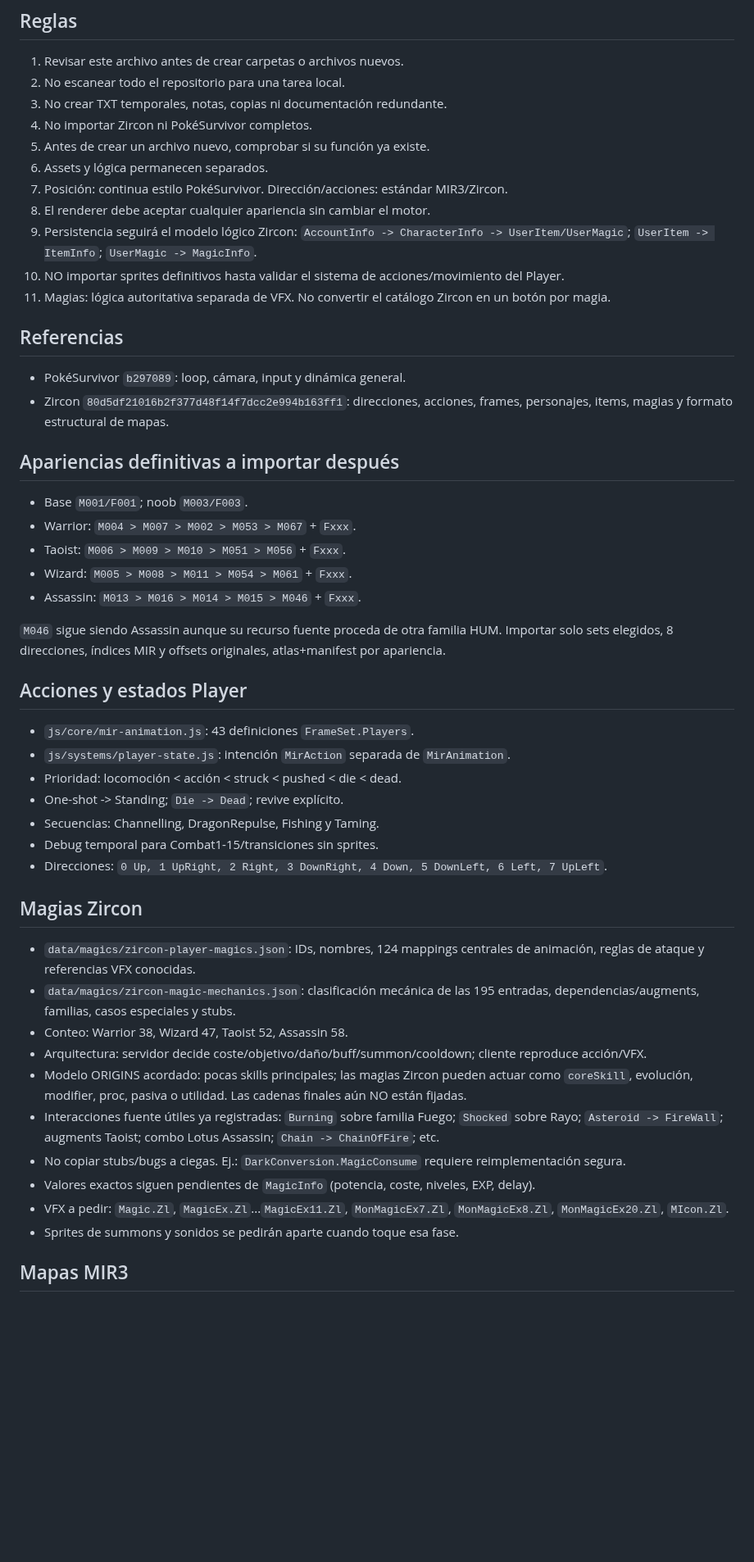
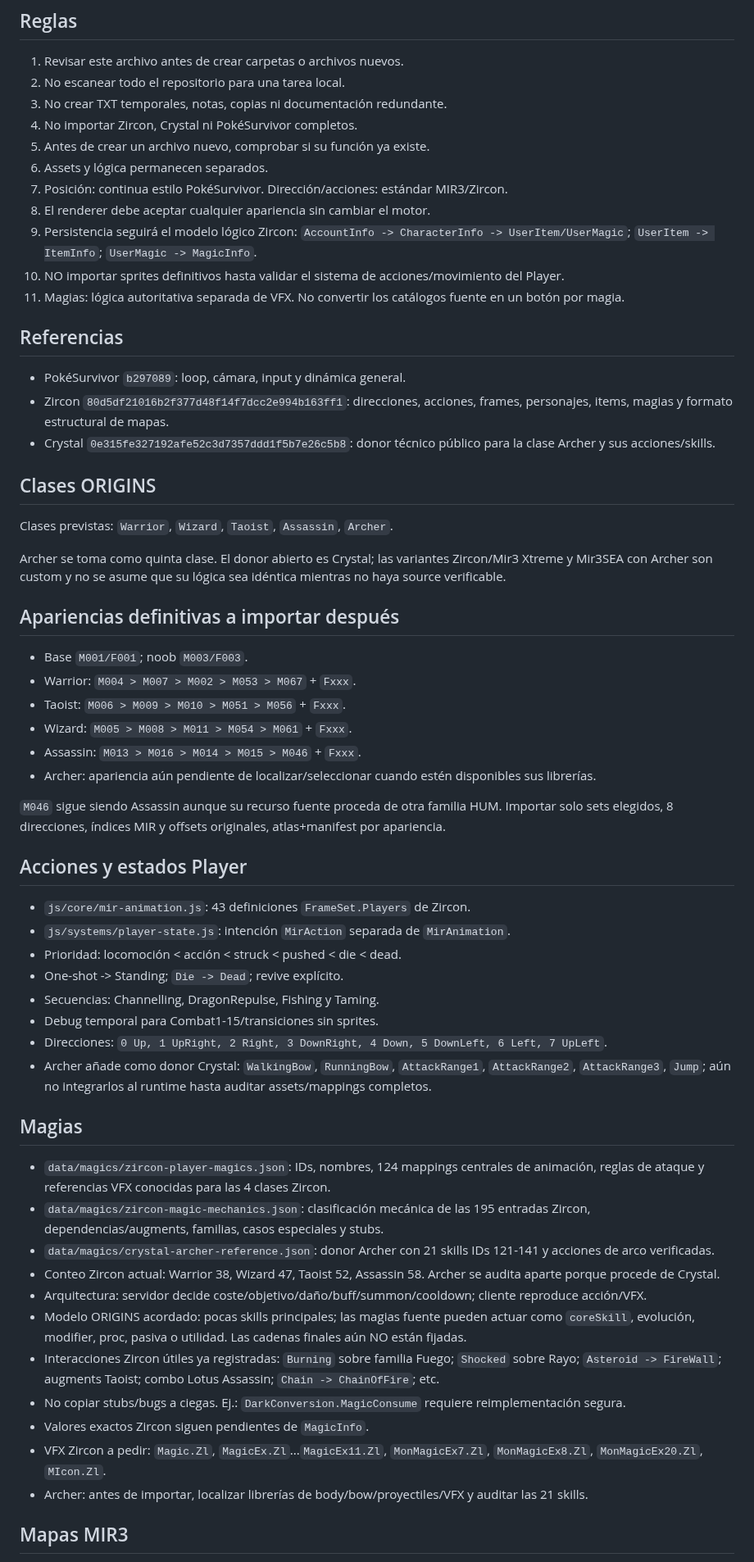
Before and after one commit to DiaburN/Origins, a Markdown page: PROJECT_STRUCTURE.md, the part around one of its changes. Shown at 82% size. GitHub-like rendering; blank space fills up the shorter version.

Commit message:
Register Archer as planned ORIGINS class

```diff
--- a/PROJECT_STRUCTURE.md
+++ b/PROJECT_STRUCTURE.md
@@ -30,19 +31,26 @@ Origins/
 1. Revisar este archivo antes de crear carpetas o archivos nuevos.
 2. No escanear todo el repositorio para una tarea local.
 3. No crear TXT temporales, notas, copias ni documentación redundante.
-4. No importar Zircon ni PokéSurvivor completos.
+4. No importar Zircon, Crystal ni PokéSurvivor completos.
 5. Antes de crear un archivo nuevo, comprobar si su función ya existe.
 6. Assets y lógica permanecen separados.
 7. Posición: continua estilo PokéSurvivor. Dirección/acciones: estándar MIR3/Zircon.
 8. El renderer debe aceptar cualquier apariencia sin cambiar el motor.
 9. Persistencia seguirá el modelo lógico Zircon: `AccountInfo -> CharacterInfo -> UserItem/UserMagic`; `UserItem -> ItemInfo`; `UserMagic -> MagicInfo`.
 10. NO importar sprites definitivos hasta validar el sistema de acciones/movimiento del Player.
-11. Magias: lógica autoritativa separada de VFX. No convertir el catálogo Zircon en un botón por magia.
+11. Magias: lógica autoritativa separada de VFX. No convertir los catálogos fuente en un botón por magia.
 
 ## Referencias
 
 - PokéSurvivor `b297089`: loop, cámara, input y dinámica general.
 - Zircon `80d5df21016b2f377d48f14f7dcc2e994b163ff1`: direcciones, acciones, frames, personajes, items, magias y formato estructural de mapas.
+- Crystal `0e315fe327192afe52c3d7357ddd1f5b7e26c5b8`: donor técnico público para la clase Archer y sus acciones/skills.
+
+## Clases ORIGINS
+
+Clases previstas: `Warrior`, `Wizard`, `Taoist`, `Assassin`, `Archer`.
+
+Archer se toma como quinta clase. El donor abierto es Crystal; las variantes Zircon/Mir3 Xtreme y Mir3SEA con Archer son custom y no se asume que su lógica sea idéntica mientras no haya source verificable.
 
 ## Apariencias definitivas a importar después
 
@@ -51,31 +59,34 @@ Origins/
 - Taoist: `M006 > M009 > M010 > M051 > M056` + `Fxxx`.
 - Wizard: `M005 > M008 > M011 > M054 > M061` + `Fxxx`.
 - Assassin: `M013 > M016 > M014 > M015 > M046` + `Fxxx`.
+- Archer: apariencia aún pendiente de localizar/seleccionar cuando estén disponibles sus librerías.
 
 `M046` sigue siendo Assassin aunque su recurso fuente proceda de otra familia HUM. Importar solo sets elegidos, 8 direcciones, índices MIR y offsets originales, atlas+manifest por apariencia.
 
 ## Acciones y estados Player
 
-- `js/core/mir-animation.js`: 43 definiciones `FrameSet.Players`.
+- `js/core/mir-animation.js`: 43 definiciones `FrameSet.Players` de Zircon.
 - `js/systems/player-state.js`: intención `MirAction` separada de `MirAnimation`.
 - Prioridad: locomoción < acción < struck < pushed < die < dead.
 - One-shot -> Standing; `Die -> Dead`; revive explícito.
 - Secuencias: Channelling, DragonRepulse, Fishing y Taming.
 - Debug temporal para Combat1-15/transiciones sin sprites.
 - Direcciones: `0 Up, 1 UpRight, 2 Right, 3 DownRight, 4 Down, 5 DownLeft, 6 Left, 7 UpLeft`.
+- Archer añade como donor Crystal: `WalkingBow`, `RunningBow`, `AttackRange1`, `AttackRange2`, `AttackRange3`, `Jump`; aún no integrarlos al runtime hasta auditar assets/mappings completos.
 
-## Magias Zircon
+## Magias
 
-- `data/magics/zircon-player-magics.json`: IDs, nombres, 124 mappings centrales de animación, reglas de ataque y referencias VFX conocidas.
-- `data/magics/zircon-magic-mechanics.json`: clasificación mecánica de las 195 entradas, dependencias/augments, familias, casos especiales y stubs.
-- Conteo: Warrior 38, Wizard 47, Taoist 52, Assassin 58.
+- `data/magics/zircon-player-magics.json`: IDs, nombres, 124 mappings centrales de animación, reglas de ataque y referencias VFX conocidas para las 4 clases Zircon.
+- `data/magics/zircon-magic-mechanics.json`: clasificación mecánica de las 195 entradas Zircon, dependencias/augments, familias, casos especiales y stubs.
+- `data/magics/crystal-archer-reference.json`: donor Archer con 21 skills IDs 121-141 y acciones de arco verificadas.
+- Conteo Zircon actual: Warrior 38, Wizard 47, Taoist 52, Assassin 58. Archer se audita aparte porque procede de Crystal.
 - Arquitectura: servidor decide coste/objetivo/daño/buff/summon/cooldown; cliente reproduce acción/VFX.
-- Modelo ORIGINS acordado: pocas skills principales; las magias Zircon pueden actuar como `coreSkill`, evolución, modifier, proc, pasiva o utilidad. Las cadenas finales aún NO están fijadas.
-- Interacciones fuente útiles ya registradas: `Burning` sobre familia Fuego; `Shocked` sobre Rayo; `Asteroid -> FireWall`; augments Taoist; combo Lotus Assassin; `Chain -> ChainOfFire`; etc.
+- Modelo ORIGINS acordado: pocas skills principales; las magias fuente pueden actuar como `coreSkill`, evolución, modifier, proc, pasiva o utilidad. Las cadenas finales aún NO están fijadas.
+- Interacciones Zircon útiles ya registradas: `Burning` sobre familia Fuego; `Shocked` sobre Rayo; `Asteroid -> FireWall`; augments Taoist; combo Lotus Assassin; `Chain -> ChainOfFire`; etc.
 - No copiar stubs/bugs a ciegas. Ej.: `DarkConversion.MagicConsume` requiere reimplementación segura.
-- Valores exactos siguen pendientes de `MagicInfo` (potencia, coste, niveles, EXP, delay).
-- VFX a pedir: `Magic.Zl`, `MagicEx.Zl`...`MagicEx11.Zl`, `MonMagicEx7.Zl`, `MonMagicEx8.Zl`, `MonMagicEx20.Zl`, `MIcon.Zl`.
-- Sprites de summons y sonidos se pedirán aparte cuando toque esa fase.
+- Valores exactos Zircon siguen pendientes de `MagicInfo`.
+- VFX Zircon a pedir: `Magic.Zl`, `MagicEx.Zl`...`MagicEx11.Zl`, `MonMagicEx7.Zl`, `MonMagicEx8.Zl`, `MonMagicEx20.Zl`, `MIcon.Zl`.
+- Archer: antes de importar, localizar librerías de body/bow/proyectiles/VFX y auditar las 21 skills.
 
 ## Mapas MIR3
 
```
Also changed, not shown: other parts of PROJECT_STRUCTURE.md (+10 -8 lines).
